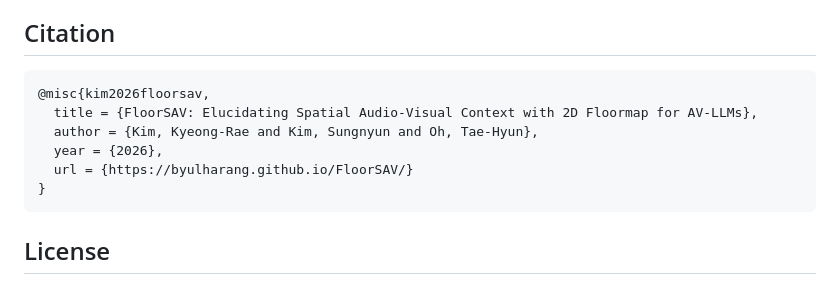
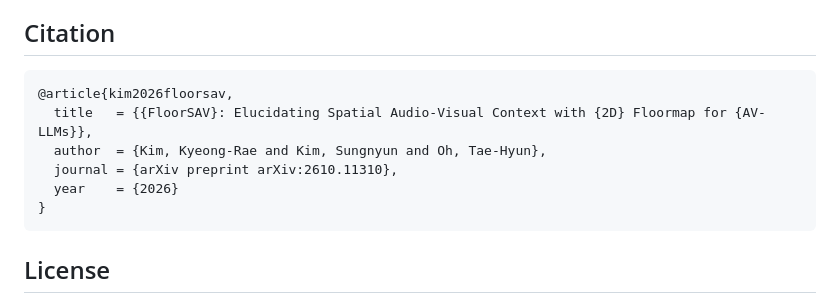
Before and after one commit to byulharang/FloorSAV, a Markdown page: README.md, the part around the change. GitHub-like rendering.

Commit message:
bibtex changed (arXiv)

````diff
--- a/README.md
+++ b/README.md
@@ -51,11 +51,11 @@ Scores use accuracy or AbsMRA on a 0–100 scale; higher is better. Category sco
 ## Citation
 
 ```bibtex
-@misc{kim2026floorsav,
-  title = {FloorSAV: Elucidating Spatial Audio-Visual Context with 2D Floormap for AV-LLMs},
-  author = {Kim, Kyeong-Rae and Kim, Sungnyun and Oh, Tae-Hyun},
-  year = {2026},
-  url = {https://byulharang.github.io/FloorSAV/}
+@article{kim2026floorsav,
+  title   = {{FloorSAV}: Elucidating Spatial Audio-Visual Context with {2D} Floormap for {AV-LLMs}},
+  author  = {Kim, Kyeong-Rae and Kim, Sungnyun and Oh, Tae-Hyun},
+  journal = {arXiv preprint arXiv:2610.11310},
+  year    = {2026}
 }
 ```
 
````
